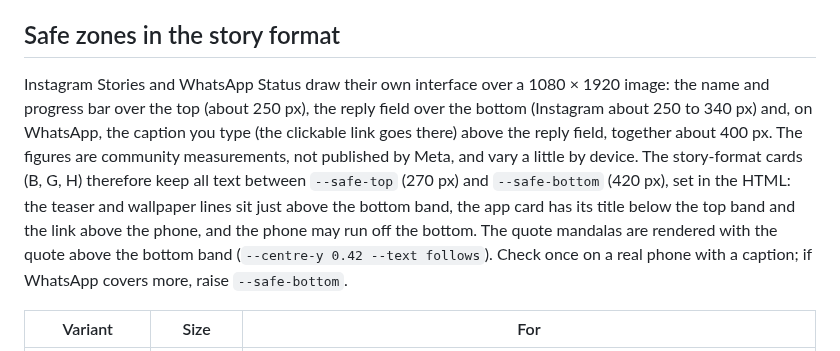
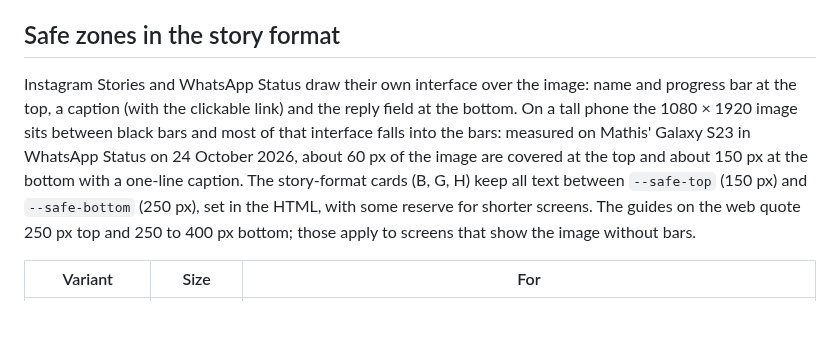
Before and after one commit to morja/mandala-generator, a Markdown page: docs/marketing/README.md, the part around the change. Rendered like a GitHub page; blank space fills up the shorter version.

Commit message:
MKT-2: safe zones from the measurement on the phone, 150 px top and 250 px bottom
Co-Authored-By: Claude Fable 5.1 <noreply@anthropic.com>

```diff
--- a/docs/marketing/README.md
+++ b/docs/marketing/README.md
@@ -25,7 +25,7 @@ New screenshots or backgrounds: change `SETS` in the HTML, new screenshots go to
 
 ## Safe zones in the story format
 
-Instagram Stories and WhatsApp Status draw their own interface over a 1080 × 1920 image: the name and progress bar over the top (about 250 px), the reply field over the bottom (Instagram about 250 to 340 px) and, on WhatsApp, the caption you type (the clickable link goes there) above the reply field, together about 400 px. The figures are community measurements, not published by Meta, and vary a little by device. The story-format cards (B, G, H) therefore keep all text between `--safe-top` (270 px) and `--safe-bottom` (420 px), set in the HTML: the teaser and wallpaper lines sit just above the bottom band, the app card has its title below the top band and the link above the phone, and the phone may run off the bottom. The quote mandalas are rendered with the quote above the bottom band (`--centre-y 0.42 --text follows`). Check once on a real phone with a caption; if WhatsApp covers more, raise `--safe-bottom`.
+Instagram Stories and WhatsApp Status draw their own interface over the image: name and progress bar at the top, a caption (with the clickable link) and the reply field at the bottom. On a tall phone the 1080 × 1920 image sits between black bars and most of that interface falls into the bars: measured on Mathis' Galaxy S23 in WhatsApp Status on 24 October 2026, about 60 px of the image are covered at the top and about 150 px at the bottom with a one-line caption. The story-format cards (B, G, H) keep all text between `--safe-top` (150 px) and `--safe-bottom` (250 px), set in the HTML, with some reserve for shorter screens. The guides on the web quote 250 px top and 250 to 400 px bottom; those apply to screens that show the image without bars.
 
 | Variant | Size | For |
 |---|---|---|
```
Also changed, not shown: docs/marketing/renders/story-lotus-quote.jpg, 1 other file.
